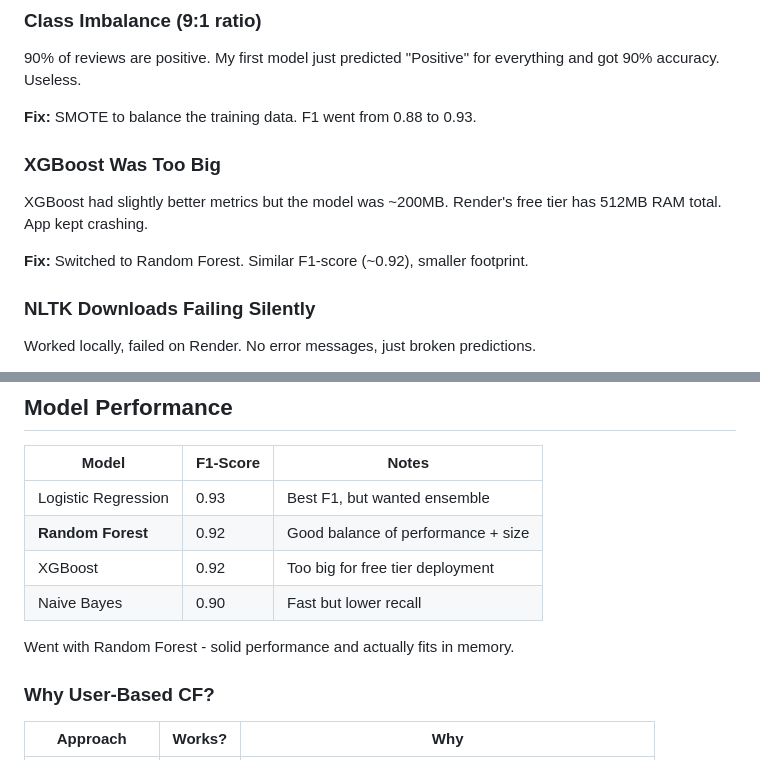
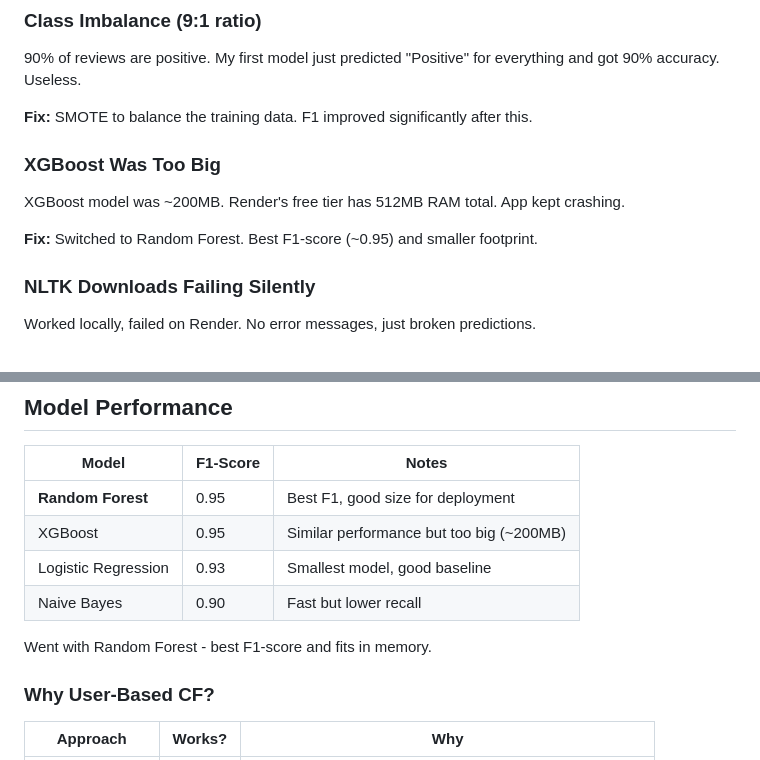
Before and after one commit to muralik31/Capstone--SentimentBasedProductRecommendationSystem, a Markdown page: README.md, 2 parts joined by grey strips. GitHub-like rendering.

Commit message:
Fix incorrect F1-scores in README

```diff
--- a/README.md
+++ b/README.md
@@ -38,13 +38,13 @@ Enter a username → get 5 products that similar users loved AND have good revie
 
 90% of reviews are positive. My first model just predicted "Positive" for everything and got 90% accuracy. Useless.
 
-**Fix:** SMOTE to balance the training data. F1 went from 0.88 to 0.93.
+**Fix:** SMOTE to balance the training data. F1 improved significantly after this.
 
 ### XGBoost Was Too Big
 
-XGBoost had slightly better metrics but the model was ~200MB. Render's free tier has 512MB RAM total. App kept crashing.
+XGBoost model was ~200MB. Render's free tier has 512MB RAM total. App kept crashing.
 
-**Fix:** Switched to Random Forest. Similar F1-score (~0.92), smaller footprint.
+**Fix:** Switched to Random Forest. Best F1-score (~0.95) and smaller footprint.
 
 ### NLTK Downloads Failing Silently
 
@@ -121,12 +121,12 @@ python app.py
 
 | Model | F1-Score | Notes |
 |-------|----------|-------|
-| Logistic Regression | 0.93 | Best F1, but wanted ensemble |
-| **Random Forest** | 0.92 | Good balance of performance + size |
-| XGBoost | 0.92 | Too big for free tier deployment |
+| **Random Forest** | 0.95 | Best F1, good size for deployment |
+| XGBoost | 0.95 | Similar performance but too big (~200MB) |
+| Logistic Regression | 0.93 | Smallest model, good baseline |
 | Naive Bayes | 0.90 | Fast but lower recall |
 
-Went with Random Forest - solid performance and actually fits in memory.
+Went with Random Forest - best F1-score and fits in memory.
 
 ### Why User-Based CF?
 
```
